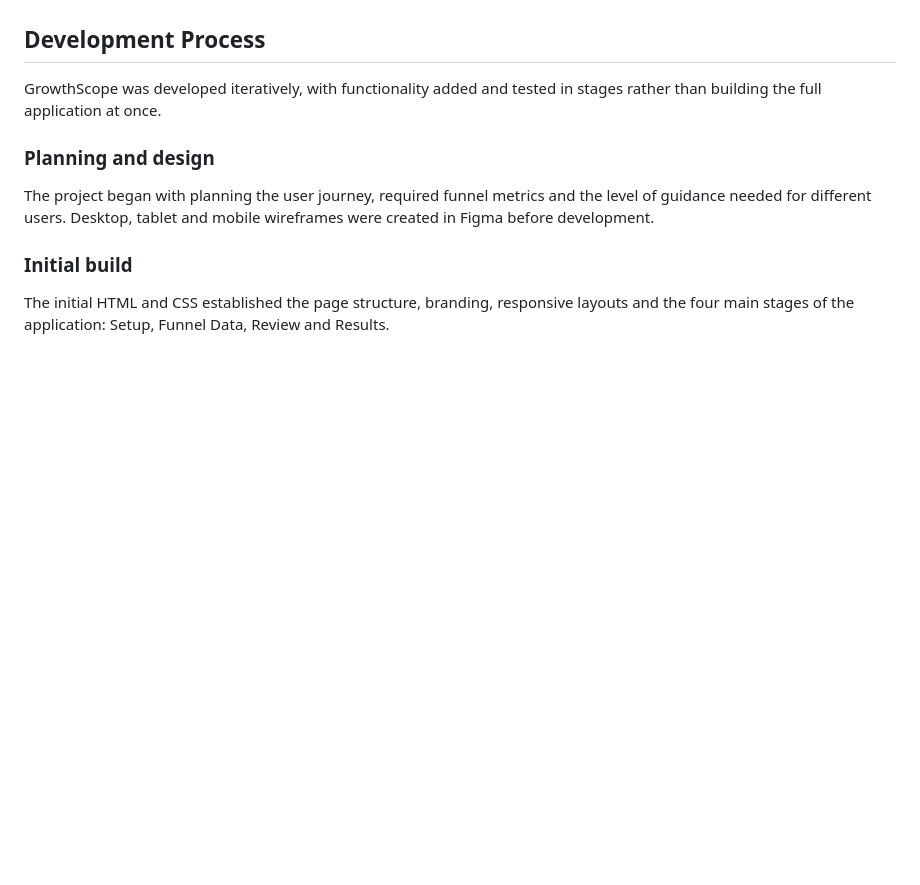
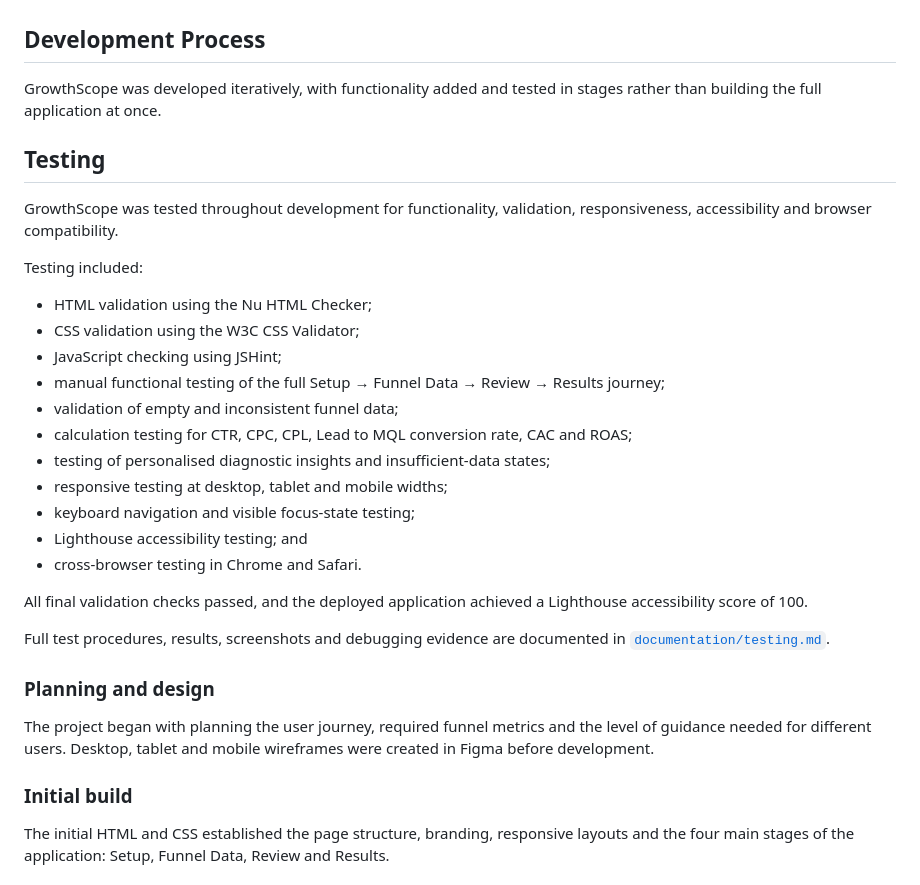
Before and after one commit to khiranisa16-commits/growthscope, a Markdown page: README.md, the part around the change. GitHub-like rendering; blank space fills up the shorter version.

Commit message:
Add README testing summary

```diff
--- a/README.md
+++ b/README.md
@@ -157,6 +157,28 @@ The interface was also planned for tablet and mobile devices. On smaller screens
 
 GrowthScope was developed iteratively, with functionality added and tested in stages rather than building the full application at once.
 
+## Testing
+
+GrowthScope was tested throughout development for functionality, validation, responsiveness, accessibility and browser compatibility.
+
+Testing included:
+
+- HTML validation using the Nu HTML Checker;
+- CSS validation using the W3C CSS Validator;
+- JavaScript checking using JSHint;
+- manual functional testing of the full Setup → Funnel Data → Review → Results journey;
+- validation of empty and inconsistent funnel data;
+- calculation testing for CTR, CPC, CPL, Lead to MQL conversion rate, CAC and ROAS;
+- testing of personalised diagnostic insights and insufficient-data states;
+- responsive testing at desktop, tablet and mobile widths;
+- keyboard navigation and visible focus-state testing;
+- Lighthouse accessibility testing; and
+- cross-browser testing in Chrome and Safari.
+
+All final validation checks passed, and the deployed application achieved a Lighthouse accessibility score of 100.
+
+Full test procedures, results, screenshots and debugging evidence are documented in [`documentation/testing.md`](documentation/testing.md).
+
 ### Planning and design
 
 The project began with planning the user journey, required funnel metrics and the level of guidance needed for different users. Desktop, tablet and mobile wireframes were created in Figma before development.
```
